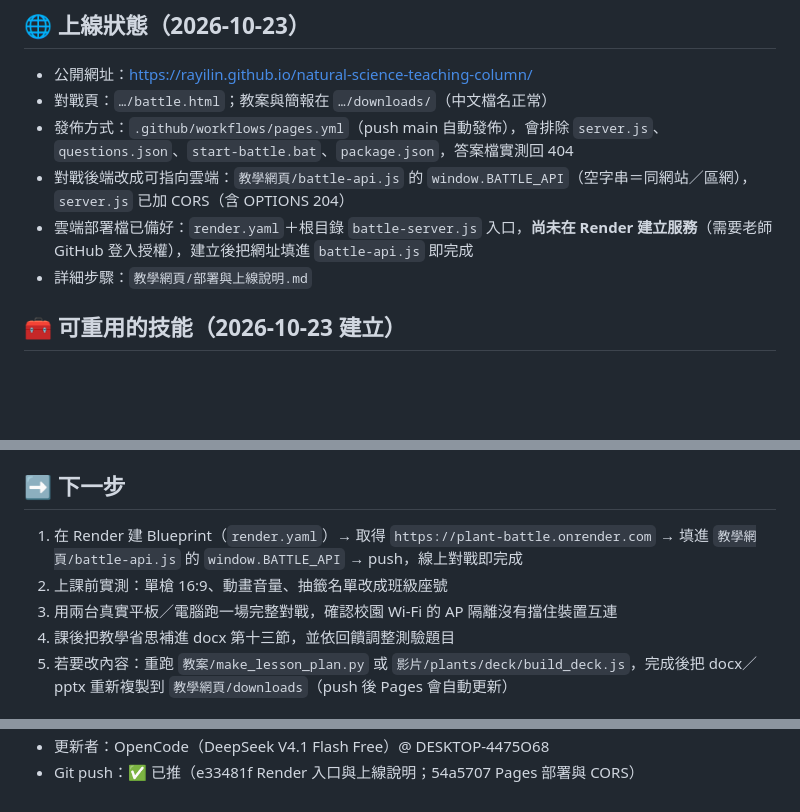
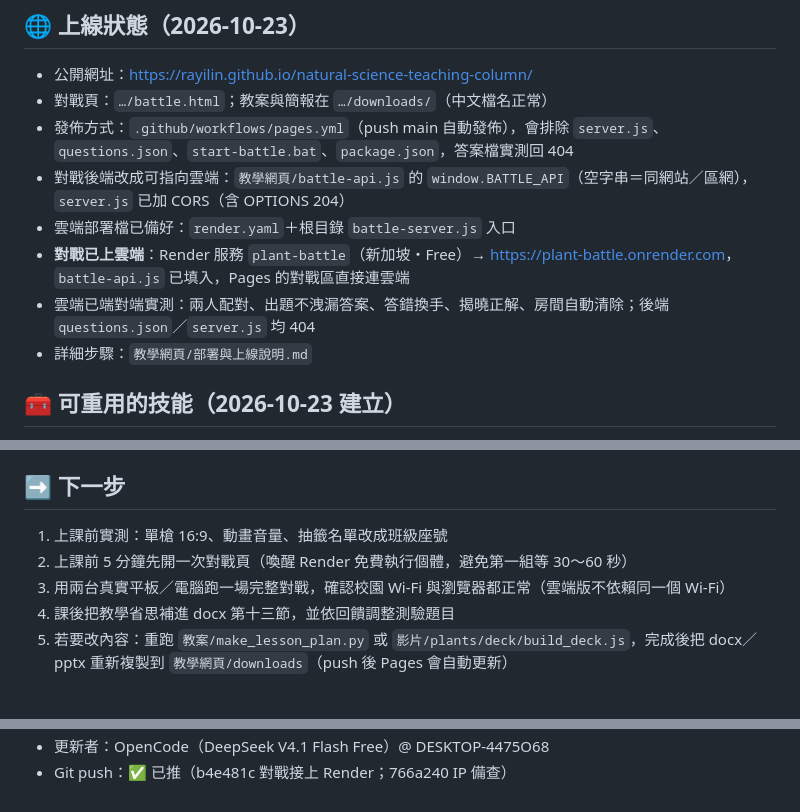
Before and after one commit to rayilin/natural-science-teaching-column, a Markdown page: handoff.md, 3 parts joined by grey strips. GitHub-like rendering; blank space fills up the shorter version.

```diff
--- a/handoff.md
+++ b/handoff.md
@@ -12,7 +12,9 @@
 - 對戰頁：`…/battle.html`；教案與簡報在 `…/downloads/`（中文檔名正常）
 - 發佈方式：`.github/workflows/pages.yml`（push main 自動發佈），會排除 `server.js`、`questions.json`、`start-battle.bat`、`package.json`，答案檔實測回 404
 - 對戰後端改成可指向雲端：`教學網頁/battle-api.js` 的 `window.BATTLE_API`（空字串＝同網站／區網），`server.js` 已加 CORS（含 OPTIONS 204）
-- 雲端部署檔已備好：`render.yaml`＋根目錄 `battle-server.js` 入口，**尚未在 Render 建立服務**（需要老師 GitHub 登入授權），建立後把網址填進 `battle-api.js` 即完成
+- 雲端部署檔已備好：`render.yaml`＋根目錄 `battle-server.js` 入口
+- **對戰已上雲端**：Render 服務 `plant-battle`（新加坡・Free）→ <https://plant-battle.onrender.com>，`battle-api.js` 已填入，Pages 的對戰區直接連雲端
+- 雲端已端對端實測：兩人配對、出題不洩漏答案、答錯換手、揭曉正解、房間自動清除；後端 `questions.json`／`server.js` 均 404
 - 詳細步驟：`教學網頁/部署與上線說明.md`
 
 ## 🧰 可重用的技能（2026-10-23 建立）
@@ -47,9 +49,9 @@
 - `questions.json`、`server.js`、`start-battle.bat` 已封鎖靜態存取，答案不會下傳到作答前的瀏覽器。
 
 ## ➡️ 下一步
-1. 在 Render 建 Blueprint（`render.yaml`）→ 取得 `https://plant-battle.onrender.com` → 填進 `教學網頁/battle-api.js` 的 `window.BATTLE_API` → push，線上對戰即完成
-2. 上課前實測：單槍 16:9、動畫音量、抽籤名單改成班級座號
-3. 用兩台真實平板／電腦跑一場完整對戰，確認校園 Wi-Fi 的 AP 隔離沒有擋住裝置互連
+1. 上課前實測：單槍 16:9、動畫音量、抽籤名單改成班級座號
+2. 上課前 5 分鐘先開一次對戰頁（喚醒 Render 免費執行個體，避免第一組等 30～60 秒）
+3. 用兩台真實平板／電腦跑一場完整對戰，確認校園 Wi-Fi 與瀏覽器都正常（雲端版不依賴同一個 Wi-Fi）
 4. 課後把教學省思補進 docx 第十三節，並依回饋調整測驗題目
 5. 若要改內容：重跑 `教案/make_lesson_plan.py` 或 `影片/plants/deck/build_deck.js`，完成後把 docx／pptx 重新複製到 `教學網頁/downloads`（push 後 Pages 會自動更新）
 
@@ -67,2 +69,2 @@
 - 更新者：OpenCode（DeepSeek V4.1 Flash Free）@ DESKTOP-4475O68
-- Git push：✅ 已推（e33481f Render 入口與上線說明；54a5707 Pages 部署與 CORS）
+- Git push：✅ 已推（b4e481c 對戰接上 Render；766a240 IP 備查）
```
Also changed, not shown: other parts of handoff.md (+1 -1 lines), 115-1_三上自然_植物的構造和生長/教學網頁/部署與上線說明.md (+12 -3 lines).
